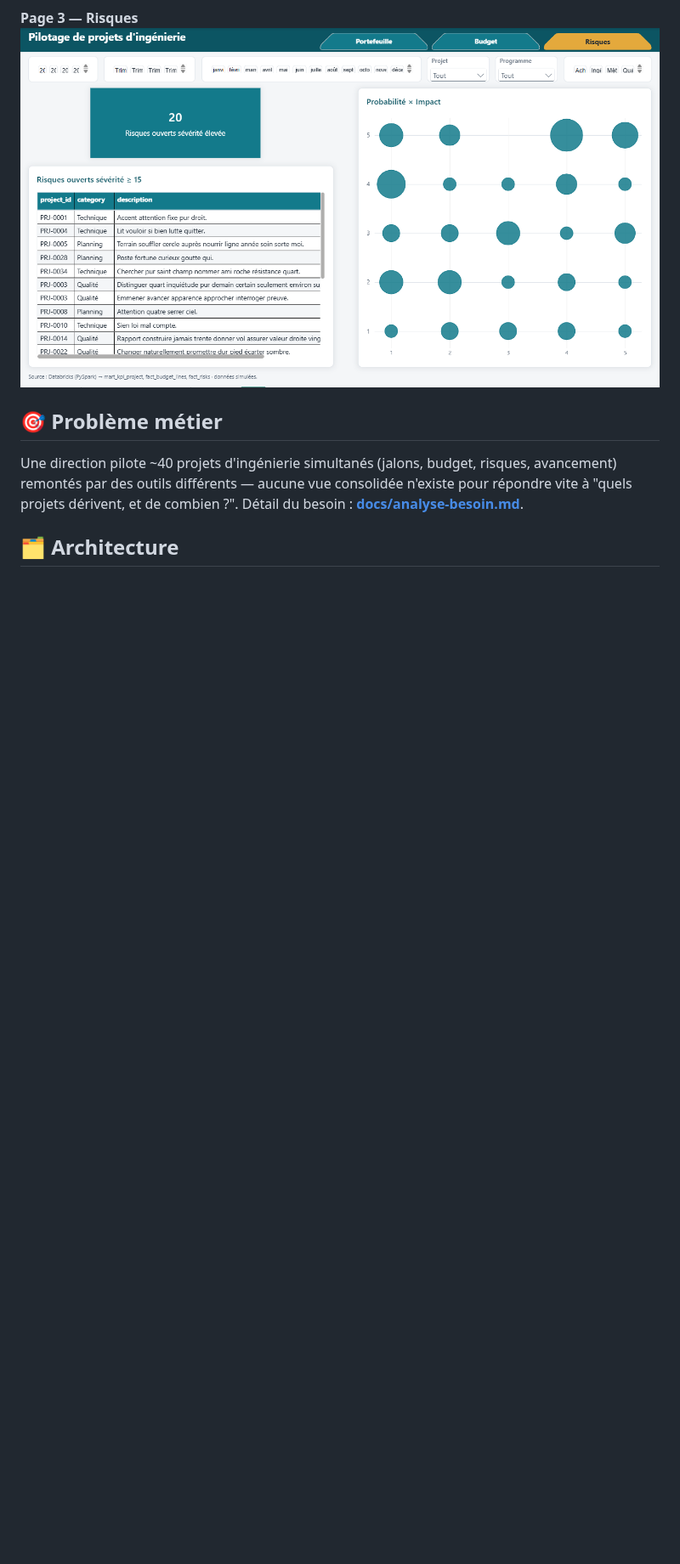
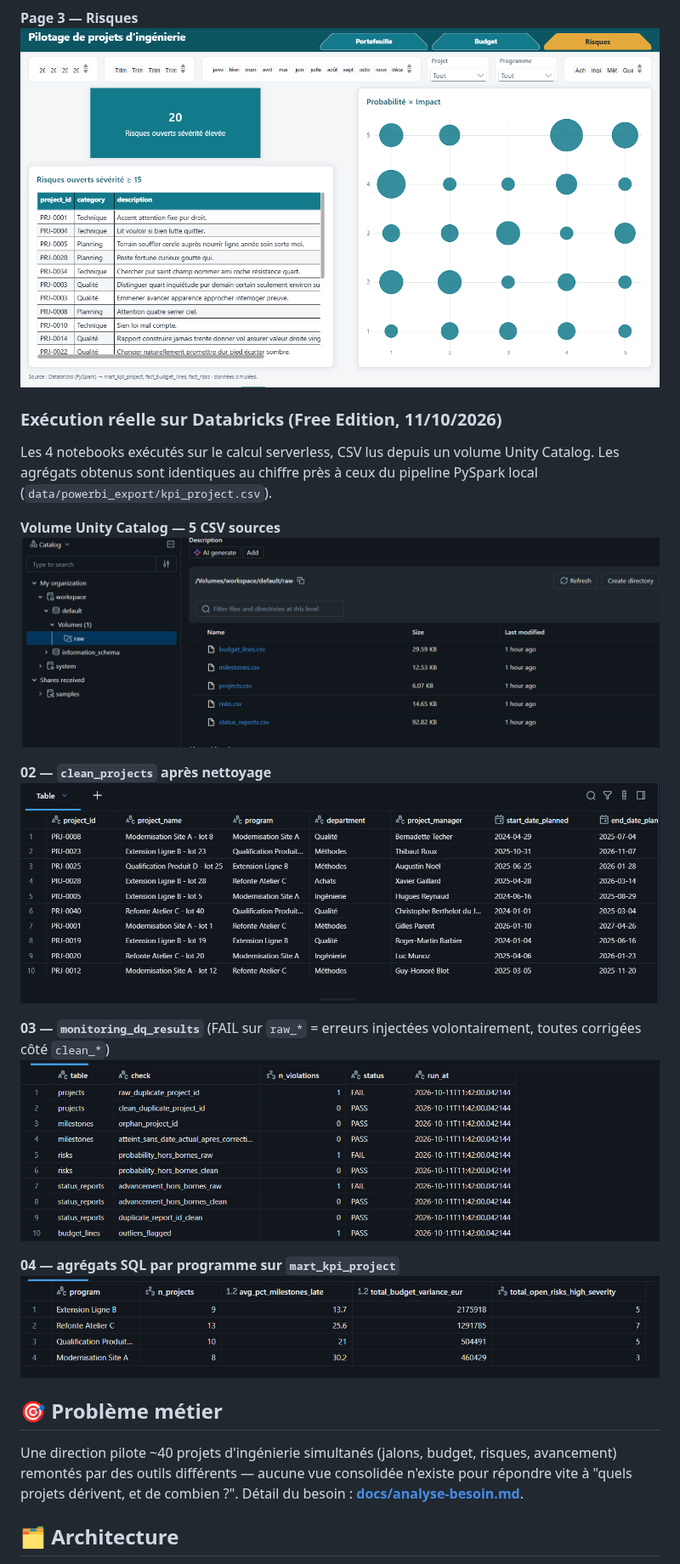
Before and after one commit to valentinratigniet-byte/projet-20-pilotage-projets-databricks, a Markdown page: README.md, the part around one of its changes. Shown at 85% size. GitHub-like rendering; pictures changed too: outputs/databricks-00-catalog.png (added), outputs/databricks-02-transformation.png (added), outputs/databricks-03-data-quality.png (added); blank space fills up the shorter version.

```diff
--- a/README.md
+++ b/README.md
@@ -20,6 +20,24 @@
 **Page 3 — Risques**
 ![Dashboard pilotage projets — risques](outputs/dashboard-page3-risques.png)
 
+### Exécution réelle sur Databricks (Free Edition, 11/10/2026)
+
+Les 4 notebooks exécutés sur le calcul serverless, CSV lus depuis un volume
+Unity Catalog. Les agrégats obtenus sont identiques au chiffre près à ceux du
+pipeline PySpark local (`data/powerbi_export/kpi_project.csv`).
+
+**Volume Unity Catalog — 5 CSV sources**
+![Databricks — volume raw](outputs/databricks-00-catalog.png)
+
+**02 — `clean_projects` après nettoyage**
+![Databricks — transformation](outputs/databricks-02-transformation.png)
+
+**03 — `monitoring_dq_results`** (FAIL sur `raw_*` = erreurs injectées volontairement, toutes corrigées côté `clean_*`)
+![Databricks — contrôles qualité](outputs/databricks-03-data-quality.png)
+
+**04 — agrégats SQL par programme sur `mart_kpi_project`**
+![Databricks — mart KPI](outputs/databricks-04-mart-kpi.png)
+
 ## 🎯 Problème métier
 
 Une direction pilote ~40 projets d'ingénierie simultanés (jalons, budget,
```
Also changed, not shown: other parts of README.md (+7 -7 lines), databricks/README.md (+6 -8 lines), docs/mapping-offre.md (+3 -3 lines), 1 other file.
